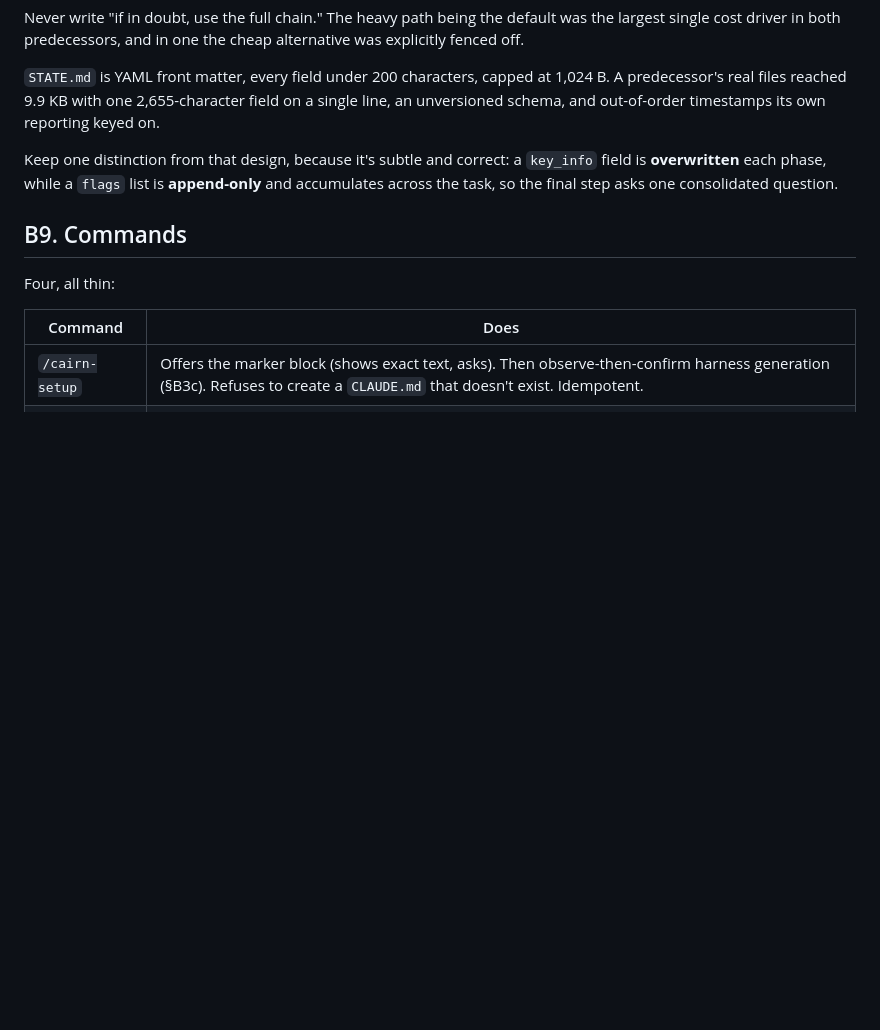
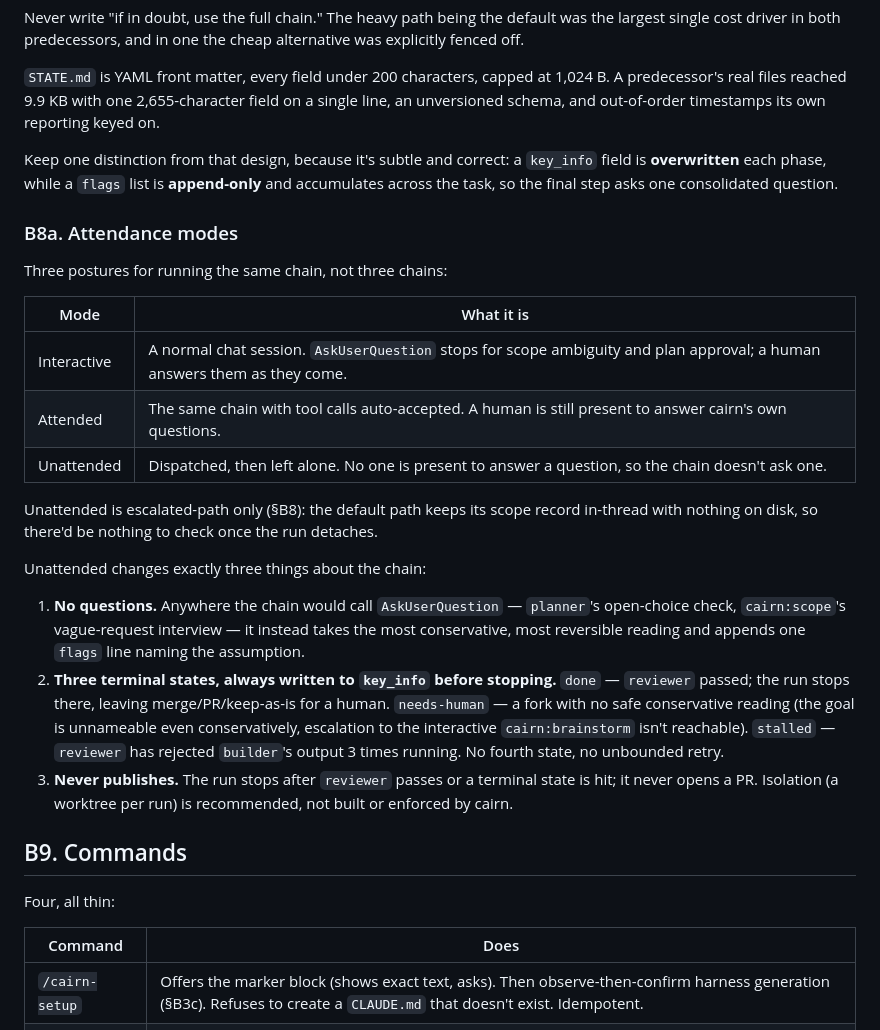
Before and after one commit to jisundr/cairn-2.0, a Markdown page: Cairn 2.0 build brief.md, the part around the change. GitHub-like rendering; blank space fills up the shorter version.

Commit message:
Amend build brief with §B8a attendance modes
Names cairn's existing interactive/attended postures and adds a new
unattended mode: no AskUserQuestion, default-and-flag instead, three
terminal states (done/needs-human/stalled) written to key_info, and
never publishes. Escalated-path only. Synthesized from maestro's
coding-chain-guide and superpowers' using-git-worktrees /
finishing-a-development-branch.

```diff
--- a/Cairn 2.0 build brief.md
+++ b/Cairn 2.0 build brief.md
@@ -532,6 +532,24 @@ Never write "if in doubt, use the full chain." The heavy path being the default
 
 Keep one distinction from that design, because it's subtle and correct: a `key_info` field is **overwritten** each phase, while a `flags` list is **append-only** and accumulates across the task, so the final step asks one consolidated question.
 
+### B8a. Attendance modes
+
+Three postures for running the same chain, not three chains:
+
+| Mode | What it is |
+|---|---|
+| Interactive | A normal chat session. `AskUserQuestion` stops for scope ambiguity and plan approval; a human answers them as they come. |
+| Attended | The same chain with tool calls auto-accepted. A human is still present to answer cairn's own questions. |
+| Unattended | Dispatched, then left alone. No one is present to answer a question, so the chain doesn't ask one. |
+
+Unattended is escalated-path only (§B8): the default path keeps its scope record in-thread with nothing on disk, so there'd be nothing to check once the run detaches.
+
+Unattended changes exactly three things about the chain:
+
+1. **No questions.** Anywhere the chain would call `AskUserQuestion` — `planner`'s open-choice check, `cairn:scope`'s vague-request interview — it instead takes the most conservative, most reversible reading and appends one `flags` line naming the assumption.
+2. **Three terminal states, always written to `key_info` before stopping.** `done` — `reviewer` passed; the run stops there, leaving merge/PR/keep-as-is for a human. `needs-human` — a fork with no safe conservative reading (the goal is unnameable even conservatively, escalation to the interactive `cairn:brainstorm` isn't reachable). `stalled` — `reviewer` has rejected `builder`'s output 3 times running. No fourth state, no unbounded retry.
+3. **Never publishes.** The run stops after `reviewer` passes or a terminal state is hit; it never opens a PR. Isolation (a worktree per run) is recommended, not built or enforced by cairn.
+
 ## B9. Commands
 
 Four, all thin:
```
Also changed, not shown: CHANGELOG.md (+1 -0 lines).
